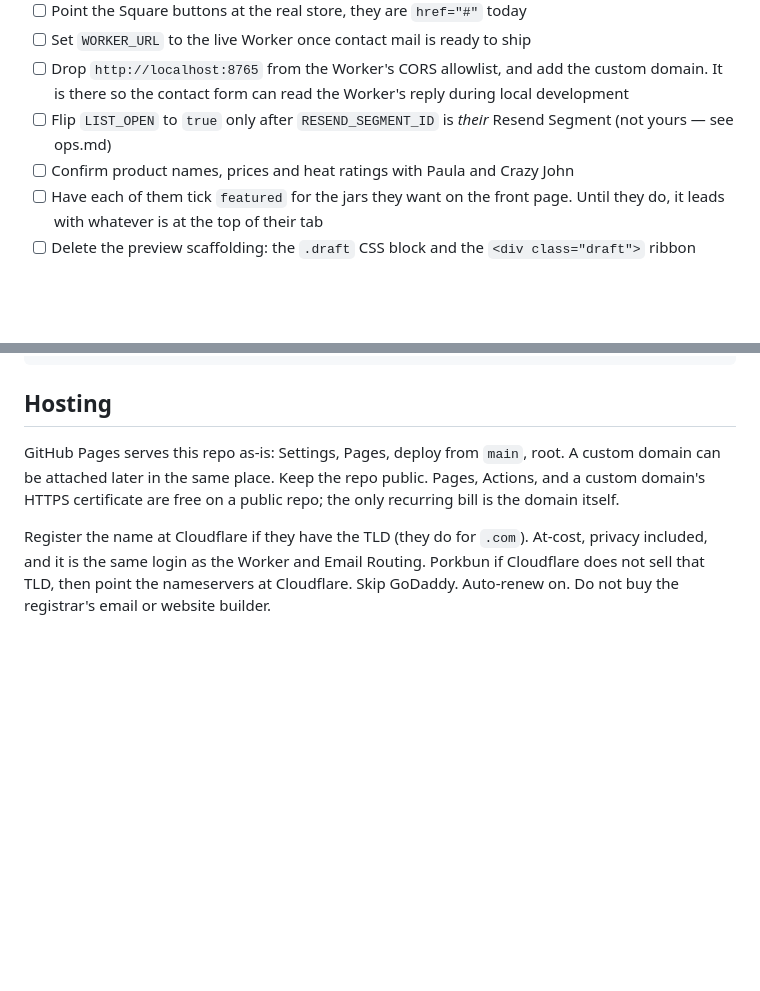
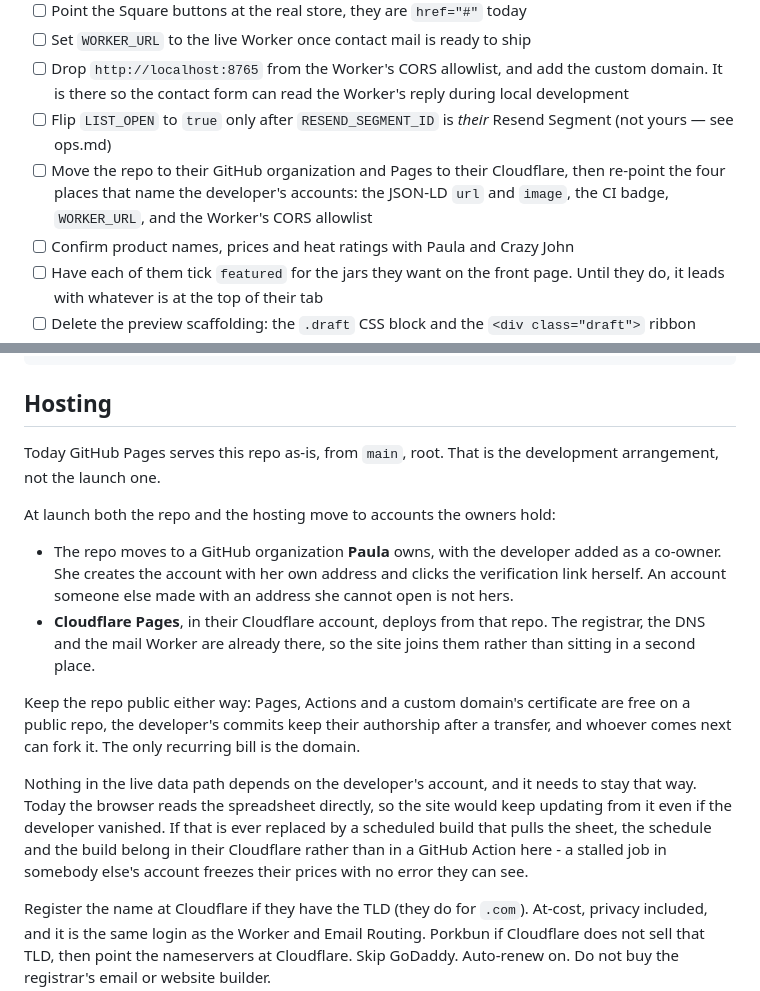
Before and after one commit to rwickliffe/hotstuff, a Markdown page: README.md, 2 parts joined by grey strips. GitHub-like rendering; blank space fills up the shorter version.

Commit message:
Record where the repo and the hosting end up

```diff
--- a/README.md
+++ b/README.md
@@ -114,6 +114,10 @@ mean entering every market twice. The sheet is the only place dates live.
       during local development
 - [ ] Flip `LIST_OPEN` to `true` only after `RESEND_SEGMENT_ID` is *their*
       Resend Segment (not yours — see ops.md)
+- [ ] Move the repo to their GitHub organization and Pages to their Cloudflare,
+      then re-point the four places that name the developer's accounts: the
+      JSON-LD `url` and `image`, the CI badge, `WORKER_URL`, and the Worker's
+      CORS allowlist
 - [ ] Confirm product names, prices and heat ratings with Paula and Crazy John
 - [ ] Have each of them tick `featured` for the jars they want on the front
       page. Until they do, it leads with whatever is at the top of their tab
@@ -341,10 +345,30 @@ git show <sha>^:build-horror.py                # read the last version
 
 ## Hosting
 
-GitHub Pages serves this repo as-is: Settings, Pages, deploy from `main`,
-root. A custom domain can be attached later in the same place. Keep the
-repo public. Pages, Actions, and a custom domain's HTTPS certificate are
-free on a public repo; the only recurring bill is the domain itself.
+Today GitHub Pages serves this repo as-is, from `main`, root. That is the
+development arrangement, not the launch one.
+
+At launch both the repo and the hosting move to accounts the owners hold:
+
+- The repo moves to a GitHub organization **Paula** owns, with the developer
+  added as a co-owner. She creates the account with her own address and clicks
+  the verification link herself. An account someone else made with an address
+  she cannot open is not hers.
+- **Cloudflare Pages**, in their Cloudflare account, deploys from that repo.
+  The registrar, the DNS and the mail Worker are already there, so the site
+  joins them rather than sitting in a second place.
+
+Keep the repo public either way: Pages, Actions and a custom domain's
+certificate are free on a public repo, the developer's commits keep their
+authorship after a transfer, and whoever comes next can fork it. The only
+recurring bill is the domain.
+
+Nothing in the live data path depends on the developer's account, and it needs
+to stay that way. Today the browser reads the spreadsheet directly, so the site
+would keep updating from it even if the developer vanished. If that is ever
+replaced by a scheduled build that pulls the sheet, the schedule and the build
+belong in their Cloudflare rather than in a GitHub Action here - a stalled job
+in somebody else's account freezes their prices with no error they can see.
 
 Register the name at Cloudflare if they have the TLD (they do for `.com`).
 At-cost, privacy included, and it is the same login as the Worker and
```
